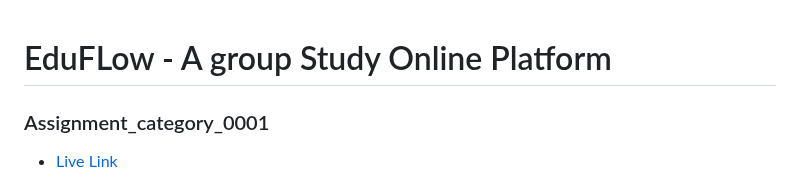
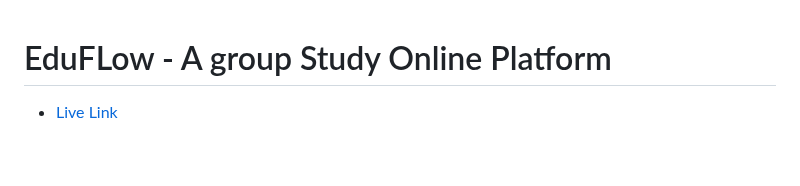
Before and after one commit to tazim5032/edu-flow-client, a Markdown page: README.md, the part around the change. Rendered like a GitHub page; blank space fills up the shorter version.

```diff
--- a/README.md
+++ b/README.md
@@ -1,6 +1,4 @@
 # EduFLow - A group Study Online Platform
-
-### Assignment_category_0001
 
 - [Live Link](https://edu-flow.firebaseapp.com)
 
```
